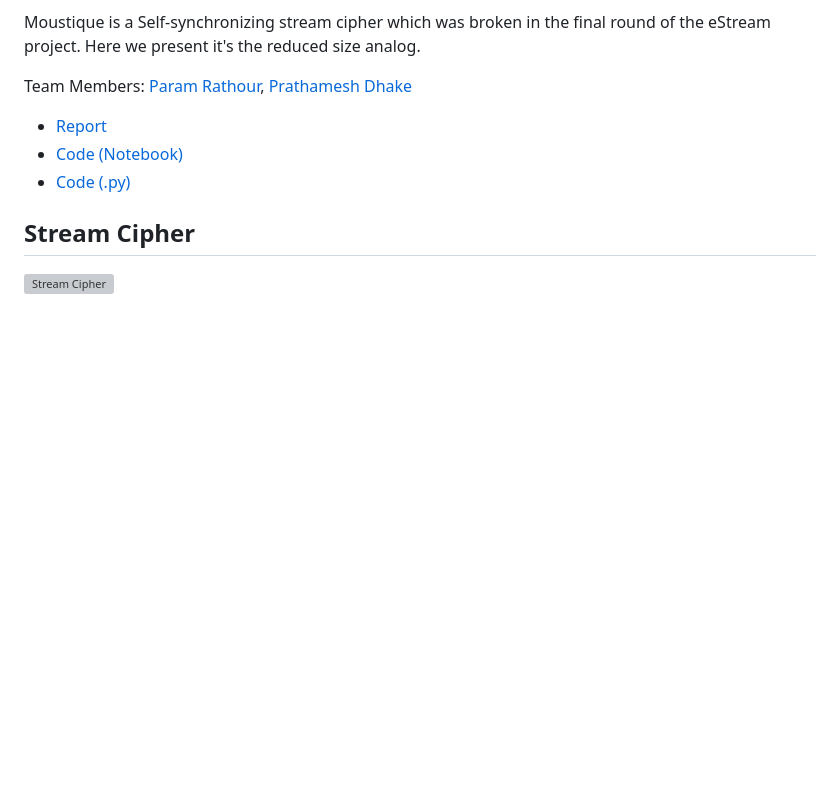
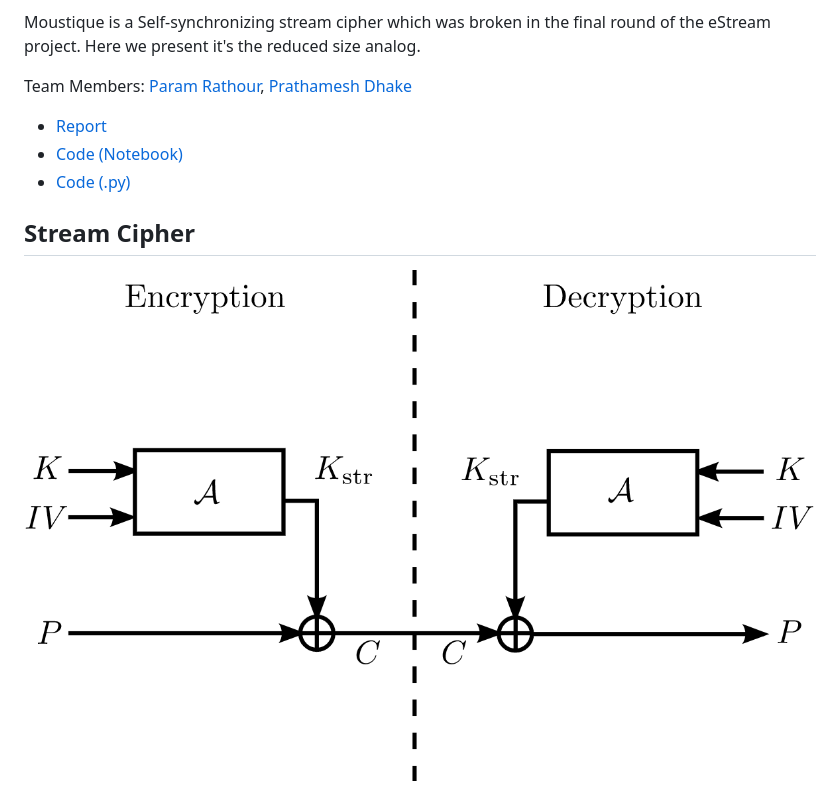
Before and after one commit to paramrathour/Moustique-Cipher, a Markdown page: README.md, the part around the change. GitHub-like rendering; pictures changed too: stream-cipher.png (added); blank space fills up the shorter version; grey boxes are pictures that could not be loaded.

```diff
--- a/README.md
+++ b/README.md
@@ -8,4 +8,4 @@ Team Members: [Param Rathour](http://paramrathour.github.io/), [Prathamesh Dhake
 - [Code (.py)](Stream%20Cipher%20Generation.py)
 
 ## Stream Cipher
-![Stream Cipher](stream-cipher.svg)
+![Stream Cipher](stream-cipher.png)
```
